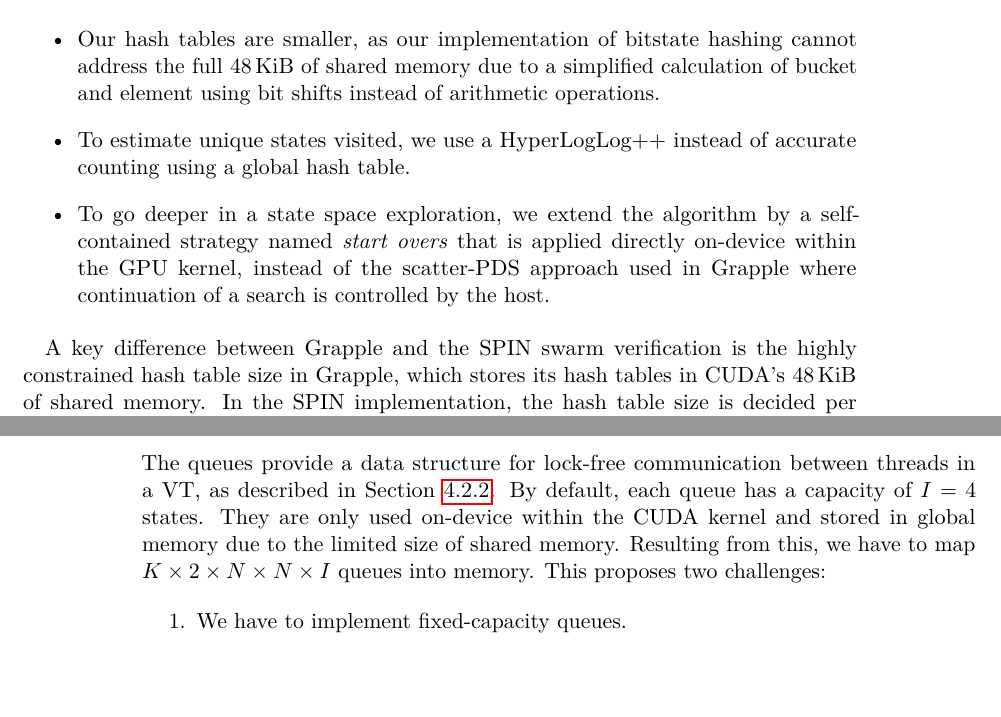
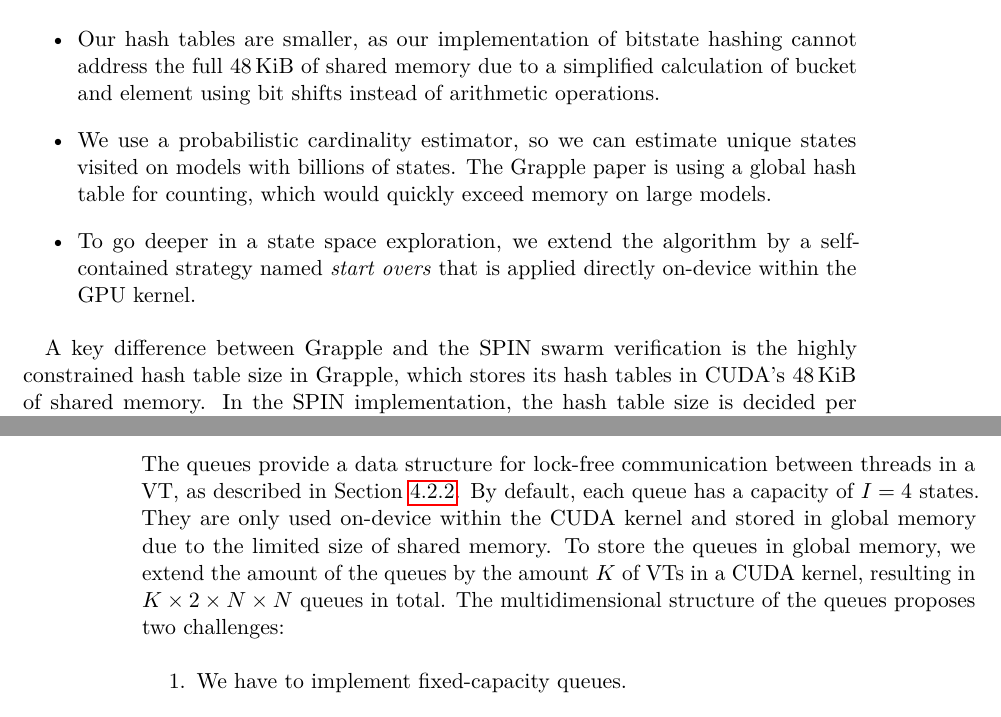
Before and after one commit to barnslig/bachelor-thesis, a LaTeX thesis (writeup/main.tex): two parts of pages 17 and 32 of 50, joined at a grey line, cut so that both start at the same text. The pictures show the PDF file writeup/main.pdf that the author committed with the source.

Commit message:
fix(writeup): Last minute changes

```diff
--- a/writeup/main.tex
+++ b/writeup/main.tex
@@ -115,7 +115,7 @@
 \chapter{Introduction}
 
 % 1. Motivation / Topic of the research area
-Swarm verification is an approach on explicit-state model checking that tackles the state explosion problem by splitting the state space exploration into many small, independent verification tests (VTs), each covering only a subset of the state space.
+Swarm verification is an explicit-state model checking approach that tackles the state explosion problem by splitting the state space exploration into many small, independent verification tests (VTs), each covering only a subset of the state space.
 As VTs are small and independent, they can be parallelized on the GPU, resulting in high-speed model checking that can outperform the execution time of similar CPU-based approaches by multiple degrees.
 % 2. Specific Problem
 Past work has shown that low-connectivity models with only few edges between states, or large portions of the state space hidden behind bottleneck structures, can cause a swarm model checker to achieve significantly less state space coverage.
@@ -168,8 +168,9 @@
 
 \begin{itemize}
     \item Our hash tables are smaller, as our implementation of bitstate hashing cannot address the full \SI{48}{\kibi\byte} of shared memory due to a simplified calculation of bucket and element using bit shifts instead of arithmetic operations.
-    \item To estimate unique states visited, we use a HyperLogLog++ instead of accurate counting using a global hash table.
-    \item To go deeper in a state space exploration, we extend the algorithm by a self-contained strategy named \emph{start overs} that is applied directly on-device within the GPU kernel, instead of the scatter-PDS approach used in Grapple where continuation of a search is controlled by the host.
+    \item We use a probabilistic cardinality estimator, so we can estimate unique states visited on models with billions of states.
+          The Grapple paper is using a global hash table for counting, which would quickly exceed memory on large models.
+    \item To go deeper in a state space exploration, we extend the algorithm by a self-contained strategy named \emph{start overs} that is applied directly on-device within the GPU kernel.
 \end{itemize}
 
 A key difference between Grapple and the SPIN swarm verification is the highly constrained hash table size in Grapple, which stores its hash tables in CUDA's \SI{48}{\kibi\byte} of shared memory.
@@ -890,8 +891,8 @@
 The queues provide a data structure for lock-free communication between threads in a VT, as described in \cref{section:theory:queues}.
 By default, each queue has a capacity of $I=4$ states.
 They are only used on-device within the CUDA kernel and stored in global memory due to the limited size of shared memory.
-Resulting from this, we have to map $K \times 2 \times N \times N \times I$ queues into memory.
-This proposes two challenges:
+To store the queues in global memory, we extend the amount of the queues by the amount $K$ of VTs in a CUDA kernel, resulting in $K \times 2 \times N \times N$ queues in total.
+The multidimensional structure of the queues proposes two challenges:
 
 \begin{enumerate}
     \item We have to implement fixed-capacity queues.
@@ -1012,7 +1013,7 @@
 % How does bitstate hashing work?
 In bitstate hashing, a single bit represents whether a state is visited.
 Per clock cycle, CUDA can transmit 32 bit of shared memory, which is stored in 32-bit words.
-Resulting from this, we use a bucket size of 32 bit.
+To achieve optimal utilization of memory transfers, we use a bucket size of 32 bit.
 The bit representing whether a state is visited is then computed using \cref{alg:bitstate-hashing}.
 
 % How can we control collisions?
```
Also changed, not shown: writeup/main.pdf, writeup/main.tex (13 more changed lines).
